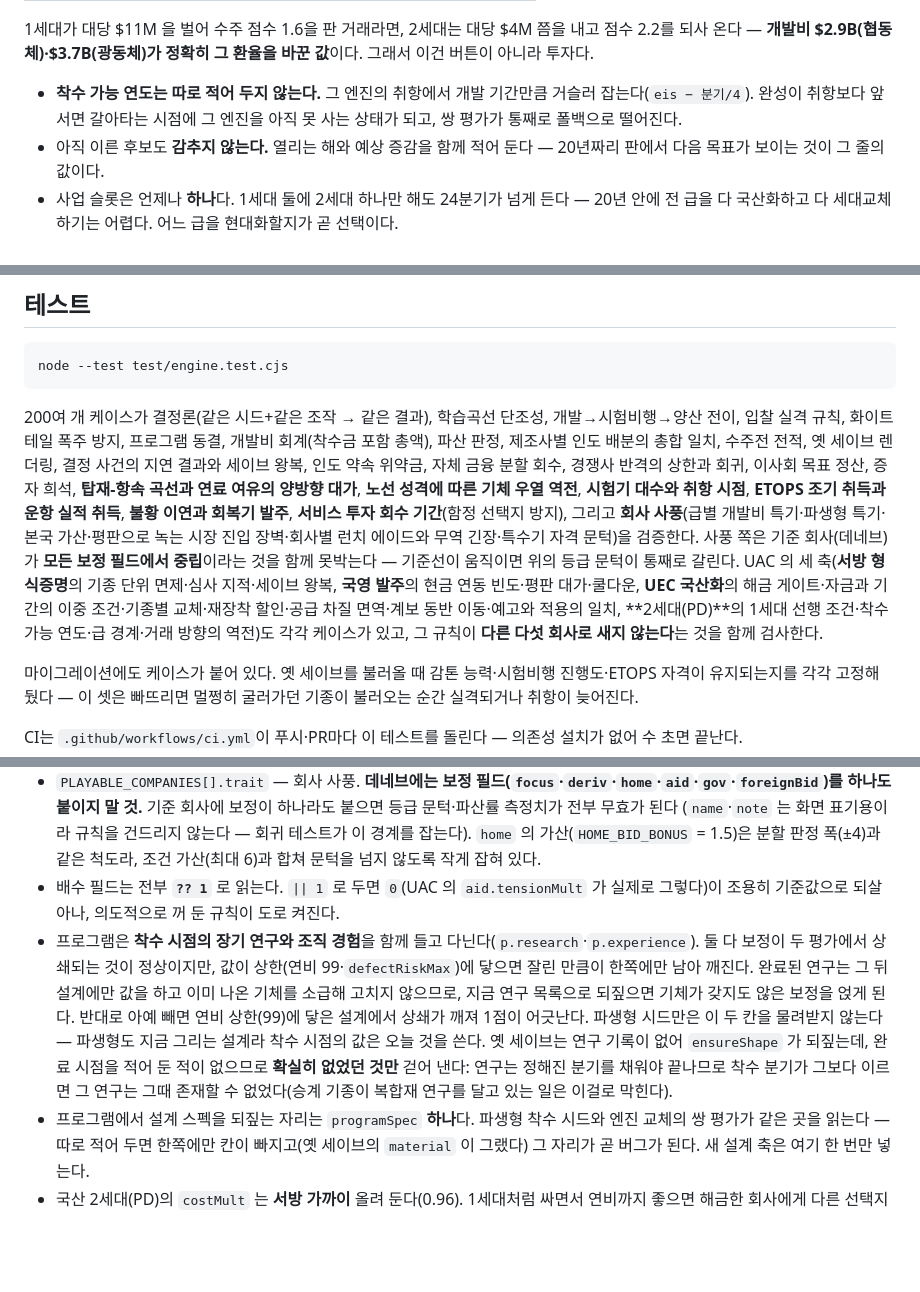
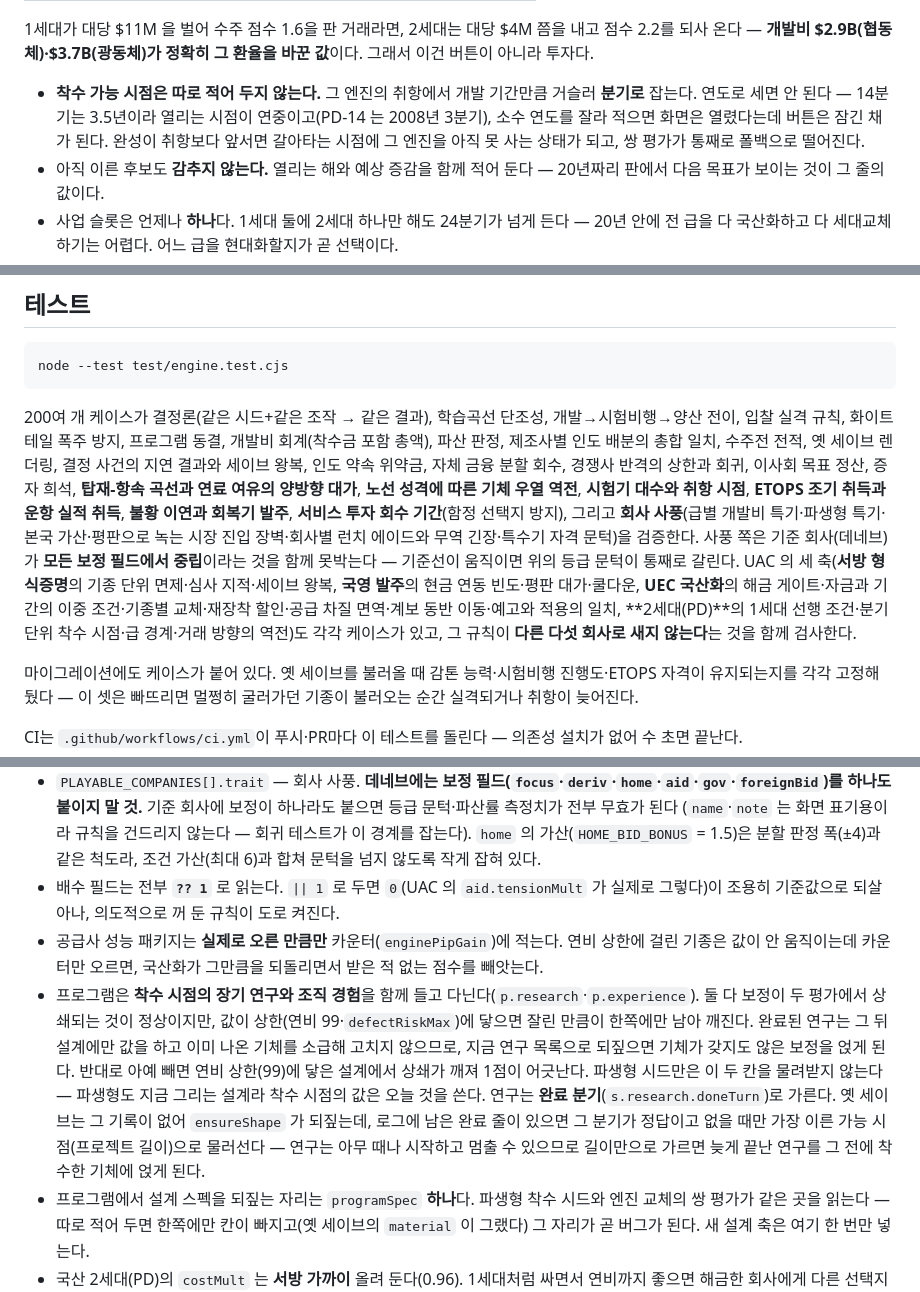
Before and after one commit to choiceoh/aircraft-manufacturer, a Markdown page: README.md, 3 parts joined by grey strips. GitHub-like rendering; blank space fills up the shorter version.

Commit message:
문서: 완료 분기·분기 단위 착수 시점·실제로 오른 개선분
앞 커밋에서 README 패치가 낡은 앵커에 걸려 쓰이지 않았다. 코드만 들어가고
설명이 빠진 상태였다.

````diff
--- a/README.md
+++ b/README.md
@@ -123,7 +123,7 @@ UAC 는 서방 엔진을 달고 시작한다 — Tu-204 에 CFM56, Il-96 에 PW4
 
 1세대가 대당 $11M 을 벌어 수주 점수 1.6을 판 거래라면, 2세대는 대당 $4M 쯤을 내고 점수 2.2를 되사 온다 — **개발비 $2.9B(협동체)·$3.7B(광동체)가 정확히 그 환율을 바꾼 값**이다. 그래서 이건 버튼이 아니라 투자다.
 
-- **착수 가능 연도는 따로 적어 두지 않는다.** 그 엔진의 취항에서 개발 기간만큼 거슬러 잡는다(`eis − 분기/4`). 완성이 취항보다 앞서면 갈아타는 시점에 그 엔진을 아직 못 사는 상태가 되고, 쌍 평가가 통째로 폴백으로 떨어진다.
+- **착수 가능 시점은 따로 적어 두지 않는다.** 그 엔진의 취항에서 개발 기간만큼 거슬러 **분기로** 잡는다. 연도로 세면 안 된다 — 14분기는 3.5년이라 열리는 시점이 연중이고(PD-14 는 2008년 3분기), 소수 연도를 잘라 적으면 화면은 열렸다는데 버튼은 잠긴 채가 된다. 완성이 취항보다 앞서면 갈아타는 시점에 그 엔진을 아직 못 사는 상태가 되고, 쌍 평가가 통째로 폴백으로 떨어진다.
 - 아직 이른 후보도 **감추지 않는다.** 열리는 해와 예상 증감을 함께 적어 둔다 — 20년짜리 판에서 다음 목표가 보이는 것이 그 줄의 값이다.
 - 사업 슬롯은 언제나 **하나**다. 1세대 둘에 2세대 하나만 해도 24분기가 넘게 든다 — 20년 안에 전 급을 다 국산화하고 다 세대교체하기는 어렵다. 어느 급을 현대화할지가 곧 선택이다.
 - 국산 엔진은 **런칭 파트너의 대상이 아니다.** 우리 자회사는 제3자 공급사가 아니고(독점 공급 계약을 막은 것과 같은 이유), 무엇보다 분담금으로는 안 열린다 — 조기 접근은 `engineEarlyAccess` 를 채우는데 국산 엔진의 문은 `localEngines` 가 잡는다. 그대로 두면 $403M 을 내고 아무것도 못 쓰는 계약이 되고, 열리게 만들면 $2.9B·14분기짜리 2세대 사업에 옆문이 생긴다.
@@ -634,7 +634,7 @@ test/engine.test.cjs 엔진 회귀 테스트
 node --test test/engine.test.cjs
 ```
 
-200여 개 케이스가 결정론(같은 시드+같은 조작 → 같은 결과), 학습곡선 단조성, 개발→시험비행→양산 전이, 입찰 실격 규칙, 화이트테일 폭주 방지, 프로그램 동결, 개발비 회계(착수금 포함 총액), 파산 판정, 제조사별 인도 배분의 총합 일치, 수주전 전적, 옛 세이브 렌더링, 결정 사건의 지연 결과와 세이브 왕복, 인도 약속 위약금, 자체 금융 분할 회수, 경쟁사 반격의 상한과 회귀, 이사회 목표 정산, 증자 희석, **탑재-항속 곡선과 연료 여유의 양방향 대가**, **노선 성격에 따른 기체 우열 역전**, **시험기 대수와 취항 시점**, **ETOPS 조기 취득과 운항 실적 취득**, **불황 이연과 회복기 발주**, **서비스 투자 회수 기간**(함정 선택지 방지), 그리고 **회사 사풍**(급별 개발비 특기·파생형 특기·본국 가산·평판으로 녹는 시장 진입 장벽·회사별 런치 에이드와 무역 긴장·특수기 자격 문턱)을 검증한다. 사풍 쪽은 기준 회사(데네브)가 **모든 보정 필드에서 중립**이라는 것을 함께 못박는다 — 기준선이 움직이면 위의 등급 문턱이 통째로 갈린다. UAC 의 세 축(**서방 형식증명**의 기종 단위 면제·심사 지적·세이브 왕복, **국영 발주**의 현금 연동 빈도·평판 대가·쿨다운, **UEC 국산화**의 해금 게이트·자금과 기간의 이중 조건·기종별 교체·재장착 할인·공급 차질 면역·계보 동반 이동·예고와 적용의 일치, **2세대(PD)**의 1세대 선행 조건·착수 가능 연도·급 경계·거래 방향의 역전)도 각각 케이스가 있고, 그 규칙이 **다른 다섯 회사로 새지 않는다**는 것을 함께 검사한다.
+200여 개 케이스가 결정론(같은 시드+같은 조작 → 같은 결과), 학습곡선 단조성, 개발→시험비행→양산 전이, 입찰 실격 규칙, 화이트테일 폭주 방지, 프로그램 동결, 개발비 회계(착수금 포함 총액), 파산 판정, 제조사별 인도 배분의 총합 일치, 수주전 전적, 옛 세이브 렌더링, 결정 사건의 지연 결과와 세이브 왕복, 인도 약속 위약금, 자체 금융 분할 회수, 경쟁사 반격의 상한과 회귀, 이사회 목표 정산, 증자 희석, **탑재-항속 곡선과 연료 여유의 양방향 대가**, **노선 성격에 따른 기체 우열 역전**, **시험기 대수와 취항 시점**, **ETOPS 조기 취득과 운항 실적 취득**, **불황 이연과 회복기 발주**, **서비스 투자 회수 기간**(함정 선택지 방지), 그리고 **회사 사풍**(급별 개발비 특기·파생형 특기·본국 가산·평판으로 녹는 시장 진입 장벽·회사별 런치 에이드와 무역 긴장·특수기 자격 문턱)을 검증한다. 사풍 쪽은 기준 회사(데네브)가 **모든 보정 필드에서 중립**이라는 것을 함께 못박는다 — 기준선이 움직이면 위의 등급 문턱이 통째로 갈린다. UAC 의 세 축(**서방 형식증명**의 기종 단위 면제·심사 지적·세이브 왕복, **국영 발주**의 현금 연동 빈도·평판 대가·쿨다운, **UEC 국산화**의 해금 게이트·자금과 기간의 이중 조건·기종별 교체·재장착 할인·공급 차질 면역·계보 동반 이동·예고와 적용의 일치, **2세대(PD)**의 1세대 선행 조건·분기 단위 착수 시점·급 경계·거래 방향의 역전)도 각각 케이스가 있고, 그 규칙이 **다른 다섯 회사로 새지 않는다**는 것을 함께 검사한다.
 
 마이그레이션에도 케이스가 붙어 있다. 옛 세이브를 불러올 때 감톤 능력·시험비행 진행도·ETOPS 자격이 유지되는지를 각각 고정해 뒀다 — 이 셋은 빠뜨리면 멀쩡히 굴러가던 기종이 불러오는 순간 실격되거나 취항이 늦어진다.
 
@@ -693,7 +693,8 @@ CI는 `.github/workflows/ci.yml`이 푸시·PR마다 이 테스트를 돌린다
 - `js/engine.js`의 `REACTION_LIMIT` — 경쟁사 반격의 상한. 이벤트 상한(`RIVAL_DRIFT_LIMIT` = 14)을 그대로 쓰면 시장이 통째로 닫힌다(표준 조건 승률 12%). 지금은 4.5다.
 - `PLAYABLE_COMPANIES[].trait` — 회사 사풍. **데네브에는 보정 필드(`focus`·`deriv`·`home`·`aid`·`gov`·`foreignBid`)를 하나도 붙이지 말 것.** 기준 회사에 보정이 하나라도 붙으면 등급 문턱·파산률 측정치가 전부 무효가 된다 (`name`·`note` 는 화면 표기용이라 규칙을 건드리지 않는다 — 회귀 테스트가 이 경계를 잡는다). `home` 의 가산(`HOME_BID_BONUS` = 1.5)은 분할 판정 폭(±4)과 같은 척도라, 조건 가산(최대 6)과 합쳐 문턱을 넘지 않도록 작게 잡혀 있다.
 - 배수 필드는 전부 **`?? 1`** 로 읽는다. `|| 1` 로 두면 `0`(UAC 의 `aid.tensionMult` 가 실제로 그렇다)이 조용히 기준값으로 되살아나, 의도적으로 꺼 둔 규칙이 도로 켜진다.
-- 프로그램은 **착수 시점의 장기 연구와 조직 경험**을 함께 들고 다닌다(`p.research`·`p.experience`). 둘 다 보정이 두 평가에서 상쇄되는 것이 정상이지만, 값이 상한(연비 99·`defectRiskMax`)에 닿으면 잘린 만큼이 한쪽에만 남아 깨진다. 완료된 연구는 그 뒤 설계에만 값을 하고 이미 나온 기체를 소급해 고치지 않으므로, 지금 연구 목록으로 되짚으면 기체가 갖지도 않은 보정을 얹게 된다. 반대로 아예 빼면 연비 상한(99)에 닿은 설계에서 상쇄가 깨져 1점이 어긋난다. 파생형 시드만은 이 두 칸을 물려받지 않는다 — 파생형도 지금 그리는 설계라 착수 시점의 값은 오늘 것을 쓴다. 옛 세이브는 연구 기록이 없어 `ensureShape` 가 되짚는데, 완료 시점을 적어 둔 적이 없으므로 **확실히 없었던 것만** 걷어 낸다: 연구는 정해진 분기를 채워야 끝나므로 착수 분기가 그보다 이르면 그 연구는 그때 존재할 수 없었다(승계 기종이 복합재 연구를 달고 있는 일은 이걸로 막힌다).
+- 공급사 성능 패키지는 **실제로 오른 만큼만** 카운터(`enginePipGain`)에 적는다. 연비 상한에 걸린 기종은 값이 안 움직이는데 카운터만 오르면, 국산화가 그만큼을 되돌리면서 받은 적 없는 점수를 빼앗는다.
+- 프로그램은 **착수 시점의 장기 연구와 조직 경험**을 함께 들고 다닌다(`p.research`·`p.experience`). 둘 다 보정이 두 평가에서 상쇄되는 것이 정상이지만, 값이 상한(연비 99·`defectRiskMax`)에 닿으면 잘린 만큼이 한쪽에만 남아 깨진다. 완료된 연구는 그 뒤 설계에만 값을 하고 이미 나온 기체를 소급해 고치지 않으므로, 지금 연구 목록으로 되짚으면 기체가 갖지도 않은 보정을 얹게 된다. 반대로 아예 빼면 연비 상한(99)에 닿은 설계에서 상쇄가 깨져 1점이 어긋난다. 파생형 시드만은 이 두 칸을 물려받지 않는다 — 파생형도 지금 그리는 설계라 착수 시점의 값은 오늘 것을 쓴다. 연구는 **완료 분기**(`s.research.doneTurn`)로 가른다. 옛 세이브는 그 기록이 없어 `ensureShape` 가 되짚는데, 로그에 남은 완료 줄이 있으면 그 분기가 정답이고 없을 때만 가장 이른 가능 시점(프로젝트 길이)으로 물러선다 — 연구는 아무 때나 시작하고 멈출 수 있으므로 길이만으로 가르면 늦게 끝난 연구를 그 전에 착수한 기체에 얹게 된다.
 - 프로그램에서 설계 스펙을 되짚는 자리는 `programSpec` **하나**다. 파생형 착수 시드와 엔진 교체의 쌍 평가가 같은 곳을 읽는다 — 따로 적어 두면 한쪽에만 칸이 빠지고(옛 세이브의 `material` 이 그랬다) 그 자리가 곧 버그가 된다. 새 설계 축은 여기 한 번만 넣는다.
 - 국산 2세대(PD)의 `costMult` 는 **서방 가까이** 올려 둔다(0.96). 1세대처럼 싸면서 연비까지 좋으면 해금한 회사에게 다른 선택지가 없어진다 — 같은 시점 CFM56-7B 가 1.01 에 연비 3이다. 지금은 조금 싸고 조금 낫되 초기 신뢰성이 나쁘고 선호 공급사 감점을 상시로 문다.
 - 엔진을 갈아 끼우는 값은 **엔진만 다른 두 평가의 비**로 낸다(`localEngineImpact`). 엔진 배수로 어림하면 이중화 할증·성숙도·급별 환산처럼 엔진을 타는 다른 항이 빠지고, 값을 하나씩 손으로 옮기면 빠뜨린 필드가 그대로 버그가 된다. 예고 화면과 실제 적용이 **같은 함수**를 부르게 두는 것이 그 규칙의 절반이다.
````
